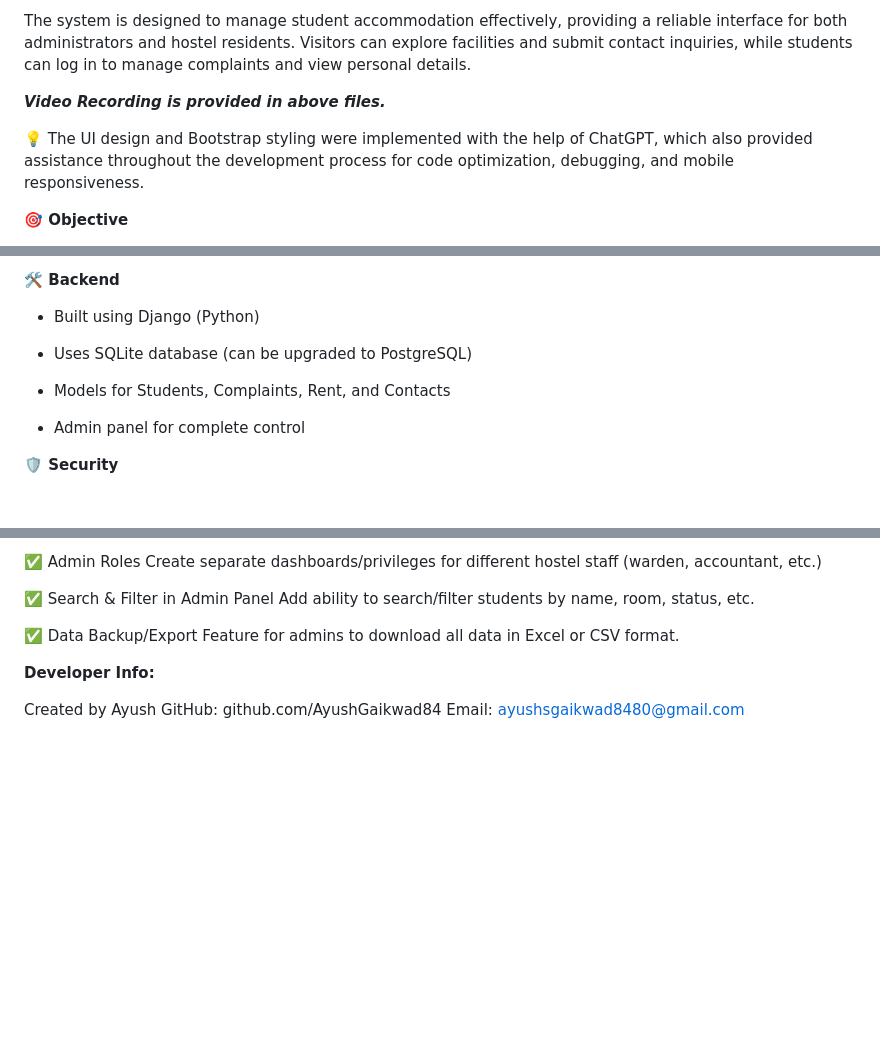
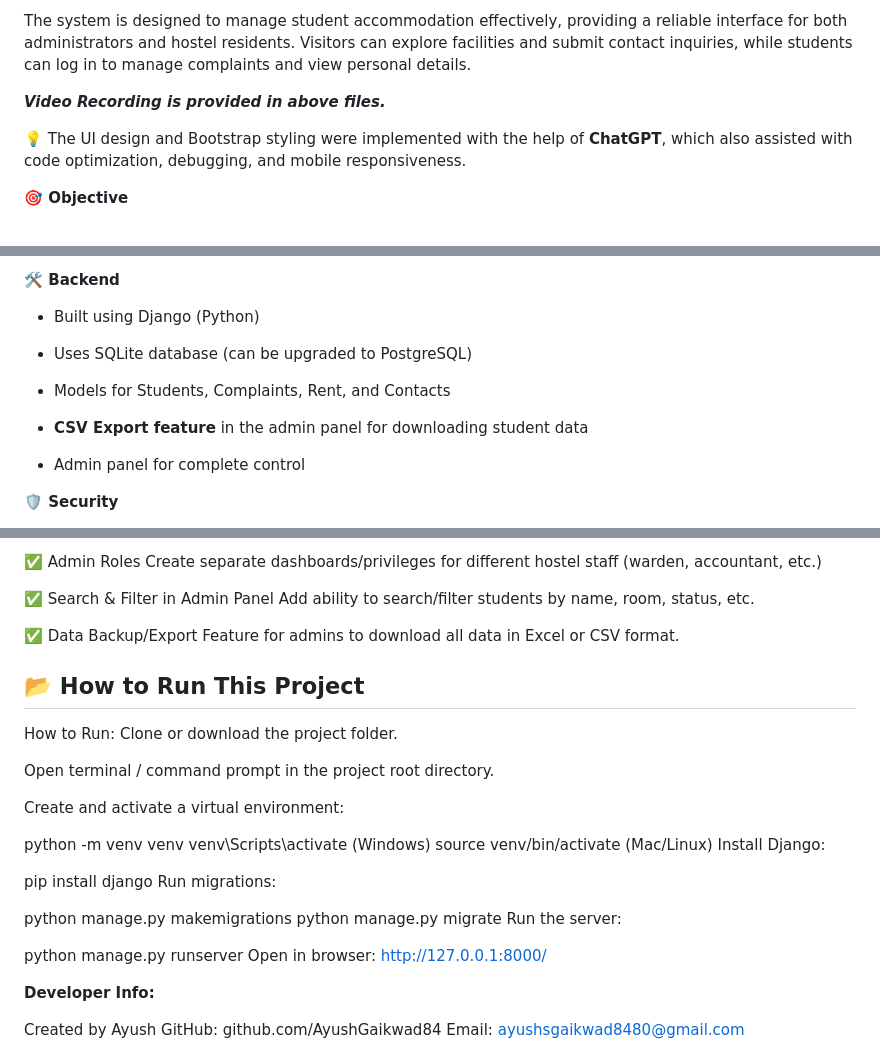
Before and after one commit to AyushGaikwad84/HostelConnect---Hostel-management-system-using-python-Django, a Markdown page: README.md, 3 parts joined by grey strips. Rendered like a GitHub page; blank space fills up the shorter version.

```diff
--- a/README.md
+++ b/README.md
@@ -5,7 +5,7 @@ The system is designed to manage student accommodation effectively, providing a
 
 _**Video Recording is provided in above files.**_
 
-💡 The UI design and Bootstrap styling were implemented with the help of ChatGPT, which also provided assistance throughout the development process for code optimization, debugging, and mobile responsiveness.
+💡 The UI design and Bootstrap styling were implemented with the help of **ChatGPT**, which also assisted with code optimization, debugging, and mobile responsiveness.
 
 
 **🎯 Objective**
@@ -92,6 +92,8 @@ The goal of this project is to simplify hostel operations such as room inquiry,
 
   - Models for Students, Complaints, Rent, and Contacts
 
+  -  **CSV Export feature** in the admin panel for downloading student data
+
   - Admin panel for complete control
 
 
@@ -154,6 +156,30 @@ Add ability to search/filter students by name, room, status, etc.
 Feature for admins to download all data in Excel or CSV format.
 
 
+## 📂 How to Run This Project
+
+How to Run:
+Clone or download the project folder.
+
+Open terminal / command prompt in the project root directory.
+
+Create and activate a virtual environment:
+
+python -m venv venv
+venv\Scripts\activate (Windows)
+source venv/bin/activate (Mac/Linux)
+Install Django:
+
+pip install django
+Run migrations:
+
+python manage.py makemigrations
+python manage.py migrate
+Run the server:
+
+python manage.py runserver
+Open in browser: http://127.0.0.1:8000/
+
 
 **Developer Info:**
 
```
